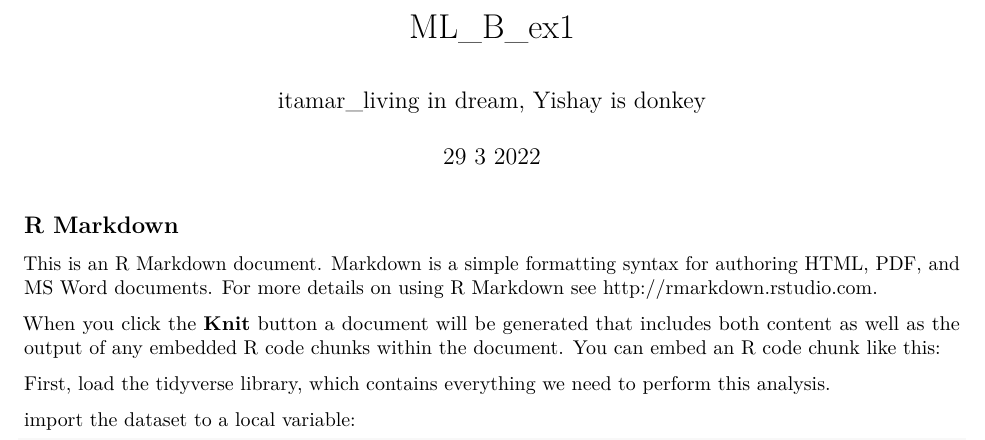
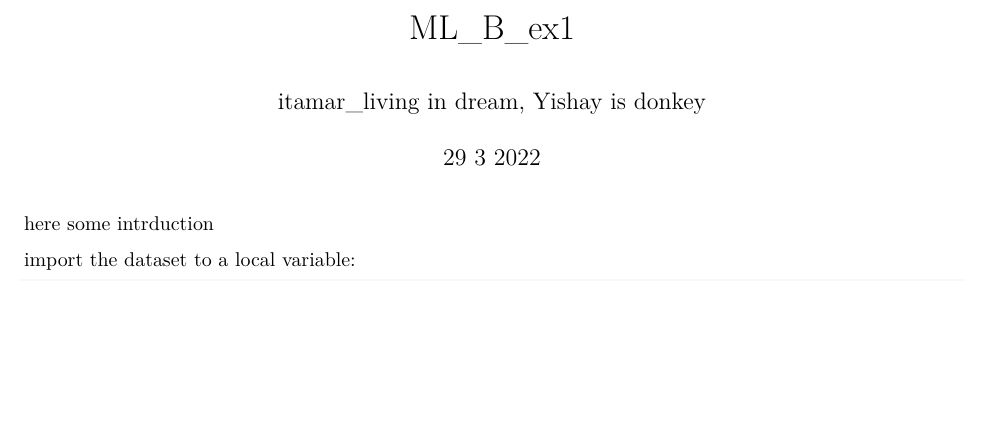
Before and after one commit to gildiamant31/ML_Biology_ex1, an R Markdown document (ML_B_ex1.Rmd): part of page 1 of 3, cut so that both start at the same text, the shorter picture padded with empty space. Rendered offline with R 4.5, knitr and Pandoc, then LaTeX, with nearby package versions; some code elsewhere in the file could not run offline.

Commit message:
yishay did nothing the other did some brain storming

````diff
--- a/ML_B_ex1.Rmd
+++ b/ML_B_ex1.Rmd
@@ -9,13 +9,7 @@ output: pdf_document
 knitr::opts_chunk$set(echo = TRUE)
 ```
 
-## R Markdown
-
-This is an R Markdown document. Markdown is a simple formatting syntax for authoring HTML, PDF, and MS Word documents. For more details on using R Markdown see <http://rmarkdown.rstudio.com>.
-
-When you click the **Knit** button a document will be generated that includes both content as well as the output of any embedded R code chunks within the document. You can embed an R code chunk like this:
-
-First, load the tidyverse library, which contains everything we need to perform this analysis.
+here some intrduction
 ```{r setup, include=FALSE}
 library(tidyverse)
 ```
````
Also changed, not shown: 1 other file.
